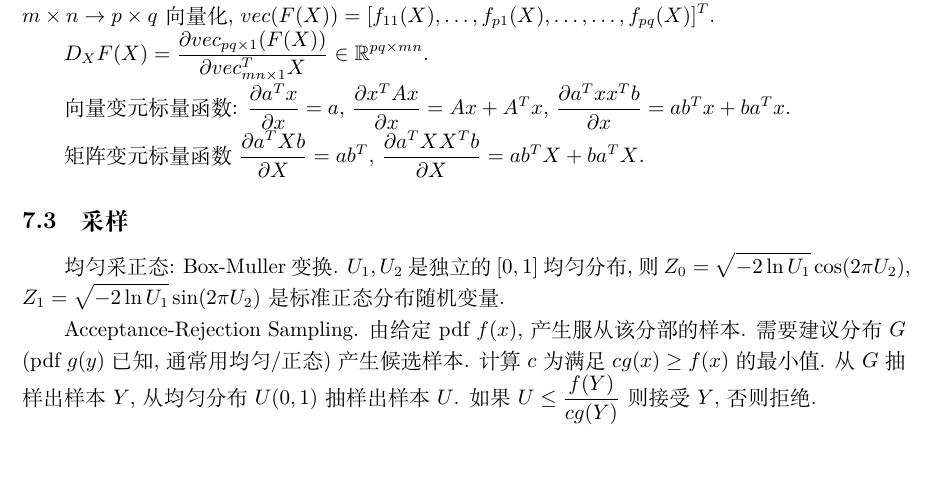
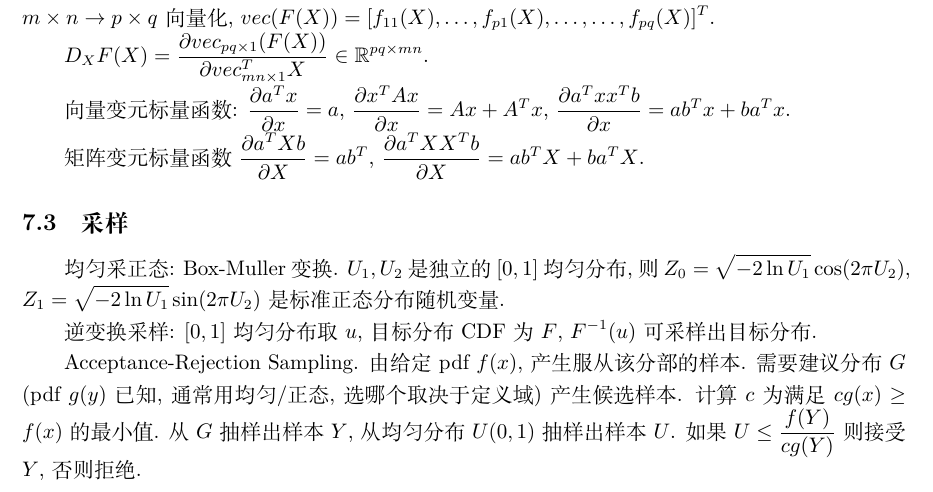
Before and after one commit to Syyyk/Quant-Interview-Cheat-Sheet, a LaTeX document (cheat sheet.tex): part of page 17 of 17, cut so that both start at the same text, the shorter picture padded with empty space. Compiled offline with XeLaTeX.

Commit message:
Update Inverse Transform Sampling

```diff
--- a/cheat sheet.tex
+++ b/cheat sheet.tex
@@ -889,9 +889,11 @@ $\frac{\partial a^T XX^T b}{\partial X}=ab^TX+ba^TX$.
 则$Z_0=\sqrt{-2\ln U_1}\cos(2\pi U_2)$, $Z_1=\sqrt{-2\ln U_1}\sin(2\pi U_2)$
 是标准正态分布随机变量.
 
+逆变换采样: $[0,1]$均匀分布取$u$, 目标分布CDF为$F$, $F^{-1}(u)$可采样出目标分布.
+
 Acceptance-Rejection Sampling.
 由给定pdf $f(x)$, 产生服从该分部的样本.
-需要建议分布$G$ (pdf $g(y)$ 已知, 通常用均匀/正态)产生候选样本.
+需要建议分布$G$ (pdf $g(y)$ 已知, 通常用均匀/正态, 选哪个取决于定义域)产生候选样本.
 计算$c$为满足$cg(x)\geq f(x)$的最小值.
 从$G$抽样出样本$Y$, 从均匀分布$U(0,1)$抽样出样本$U$.
 如果$U\leq\frac{f(Y)}{cg(Y)}$则接受$Y$, 否则拒绝.
```
